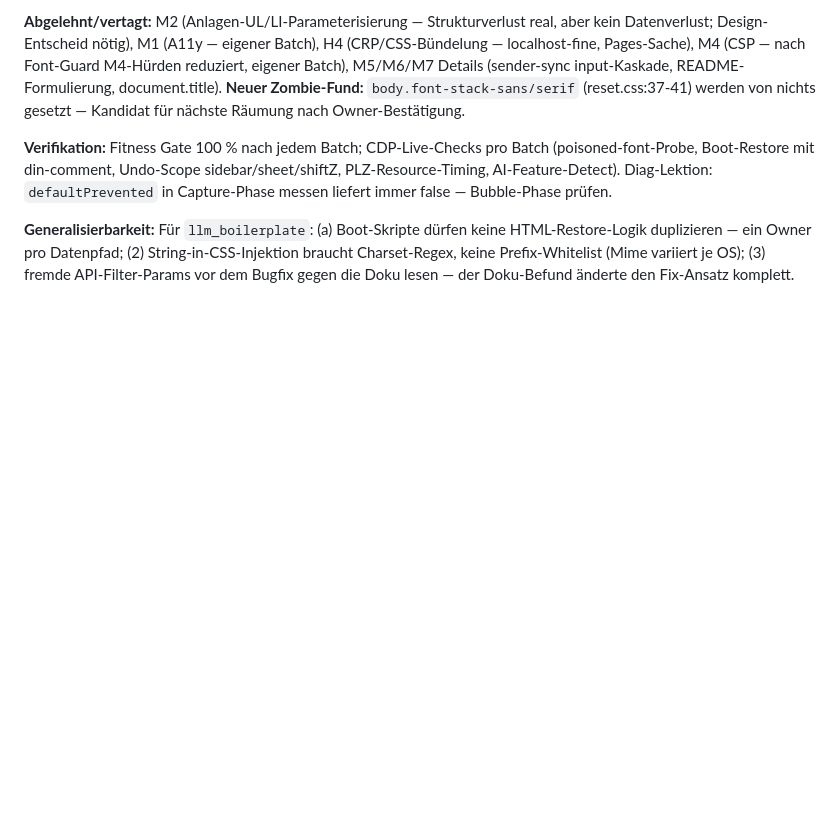
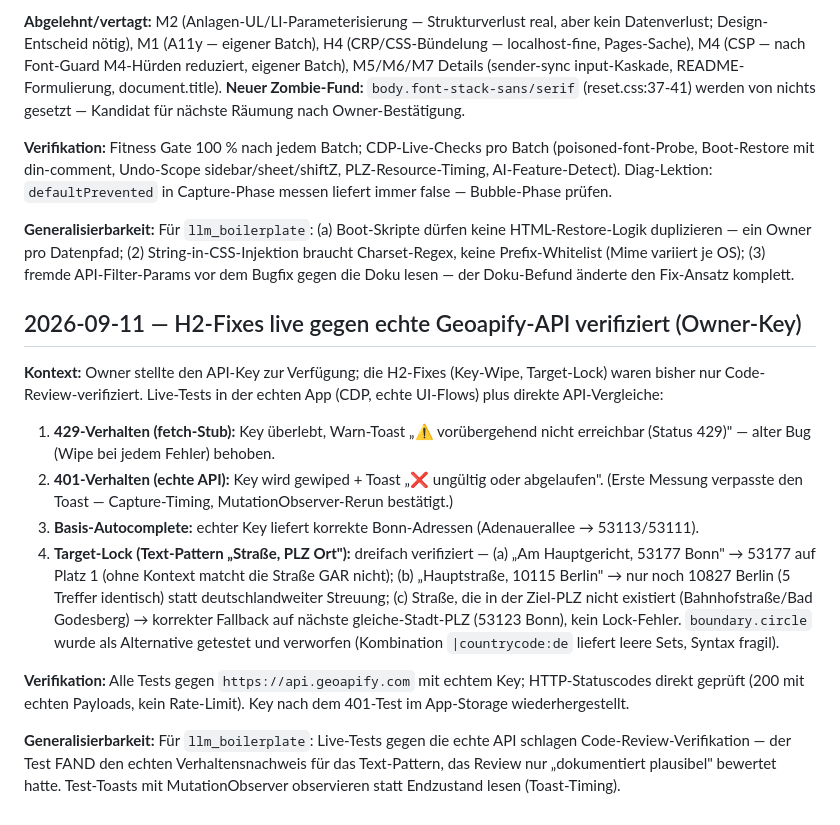
Before and after one commit to grapefruit89/DIN-BriefNEO, a Markdown page: docs/30-meta/DECISION-LOG.md, the part around the change. Rendered like a GitHub page; blank space fills up the shorter version.

Commit message:
docs: DECISION-LOG — H2 live gegen echte Geoapify-API verifiziert

```diff
--- a/docs/30-meta/DECISION-LOG.md
+++ b/docs/30-meta/DECISION-LOG.md
@@ -962,3 +962,16 @@ Fitness Gate 100 % (pre/post). Live (Chrome 151, frischer Tab): KEINE FEHLER bei
 **Verifikation:** Fitness Gate 100 % nach jedem Batch; CDP-Live-Checks pro Batch (poisoned-font-Probe, Boot-Restore mit din-comment, Undo-Scope sidebar/sheet/shiftZ, PLZ-Resource-Timing, AI-Feature-Detect). Diag-Lektion: `defaultPrevented` in Capture-Phase messen liefert immer false — Bubble-Phase prüfen.
 
 **Generalisierbarkeit:** Für `llm_boilerplate`: (a) Boot-Skripte dürfen keine HTML-Restore-Logik duplizieren — ein Owner pro Datenpfad; (2) String-in-CSS-Injektion braucht Charset-Regex, keine Prefix-Whitelist (Mime variiert je OS); (3) fremde API-Filter-Params vor dem Bugfix gegen die Doku lesen — der Doku-Befund änderte den Fix-Ansatz komplett.
+
+## 2026-09-11 — H2-Fixes live gegen echte Geoapify-API verifiziert (Owner-Key)
+
+**Kontext:** Owner stellte den API-Key zur Verfügung; die H2-Fixes (Key-Wipe, Target-Lock) waren bisher nur Code-Review-verifiziert. Live-Tests in der echten App (CDP, echte UI-Flows) plus direkte API-Vergleiche:
+
+1. **429-Verhalten (fetch-Stub):** Key überlebt, Warn-Toast „⚠️ vorübergehend nicht erreichbar (Status 429)" — alter Bug (Wipe bei jedem Fehler) behoben.
+2. **401-Verhalten (echte API):** Key wird gewiped + Toast „❌ ungültig oder abgelaufen". (Erste Messung verpasste den Toast — Capture-Timing, MutationObserver-Rerun bestätigt.)
+3. **Basis-Autocomplete:** echter Key liefert korrekte Bonn-Adressen (Adenauerallee → 53113/53111).
+4. **Target-Lock (Text-Pattern „Straße, PLZ Ort"):** dreifach verifiziert — (a) „Am Hauptgericht, 53177 Bonn" → 53177 auf Platz 1 (ohne Kontext matcht die Straße GAR nicht); (b) „Hauptstraße, 10115 Berlin" → nur noch 10827 Berlin (5 Treffer identisch) statt deutschlandweiter Streuung; (c) Straße, die in der Ziel-PLZ nicht existiert (Bahnhofstraße/Bad Godesberg) → korrekter Fallback auf nächste gleiche-Stadt-PLZ (53123 Bonn), kein Lock-Fehler. `boundary.circle` wurde als Alternative getestet und verworfen (Kombination `|countrycode:de` liefert leere Sets, Syntax fragil).
+
+**Verifikation:** Alle Tests gegen `https://api.geoapify.com` mit echtem Key; HTTP-Statuscodes direkt geprüft (200 mit echten Payloads, kein Rate-Limit). Key nach dem 401-Test im App-Storage wiederhergestellt.
+
+**Generalisierbarkeit:** Für `llm_boilerplate`: Live-Tests gegen die echte API schlagen Code-Review-Verifikation — der Test FAND den echten Verhaltensnachweis für das Text-Pattern, das Review nur „dokumentiert plausibel" bewertet hatte. Test-Toasts mit MutationObserver observieren statt Endzustand lesen (Toast-Timing).
```
